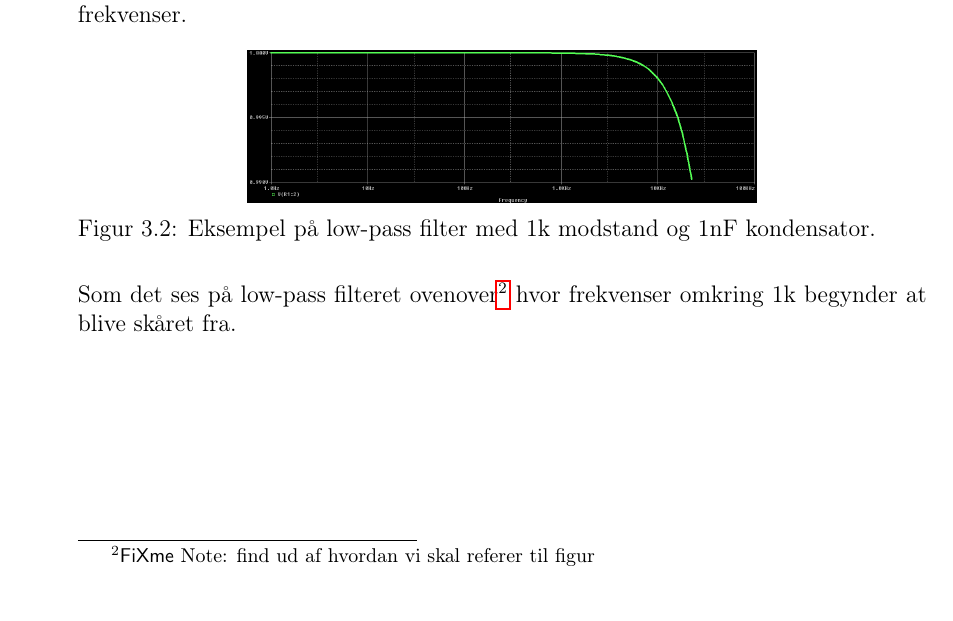
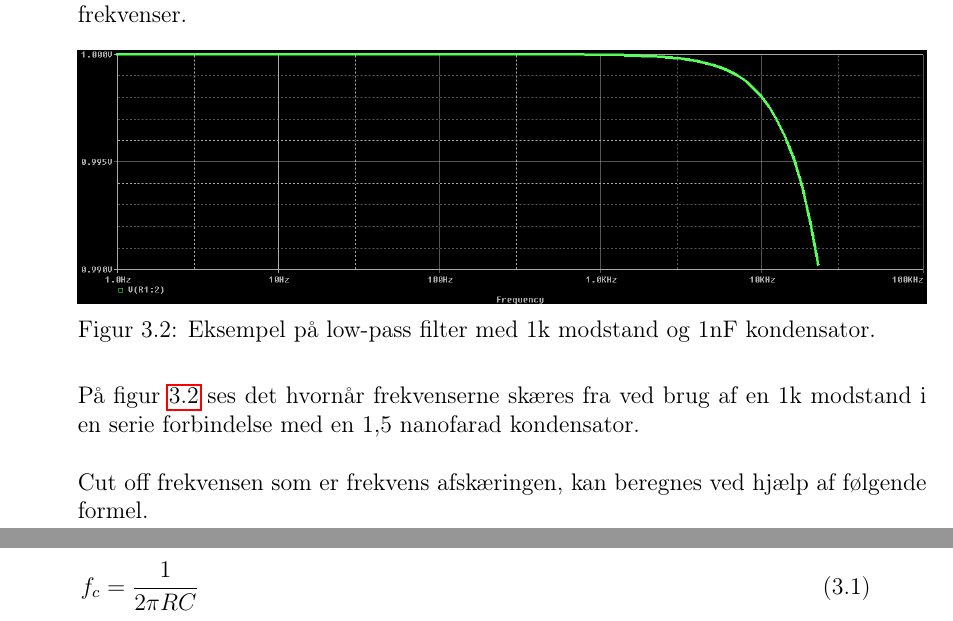
Before and after one commit to andped13/UCN-P2, a LaTeX book (rapport/rapport.tex, which reads rapport/contents/hardware/hardware_lowpass.tex): part of page 13 of 29 before the commit and two parts of pages 13 and 14 of 30 after it, the two joined at a grey line, cut so that both start at the same text. Compiled offline with pdfLaTeX.

Commit message:
lowpass filter

```diff
--- a/rapport/contents/hardware/hardware_lowpass.tex
+++ b/rapport/contents/hardware/hardware_lowpass.tex
@@ -14,7 +14,20 @@ Lave frekvenser filtreres ikke væk, fordi kondensatoren bruger tid til at lade
 
 \begin{figure}[h!]
   \centering
-  \includegraphics[width=0.6\textwidth]{figures/low_pass_cut_off_frequency.png}
+  \includegraphics[width=1.0\textwidth]{figures/low_pass_cut_off_frequency.png}
   \caption{Eksempel på low-pass filter med 1k modstand og 1nF kondensator.}
+  \label{low_pass}
 \end{figure}
-Som det ses på low-pass filteret ovenover\fxnote{find ud af hvordan vi skal referer til figur} hvor frekvenser omkring 1k begynder at blive skåret fra.
+
+På figur \ref{low_pass} ses det hvornår frekvenserne skæres fra ved brug af en 1k modstand i en serie forbindelse med en 1,5 nanofarad kondensator.
+\\
+\\
+Cut off frekvensen som er frekvens afskæringen, kan beregnes ved hjælp af følgende formel.
+\\
+\\
+\begin{equation}
+f_{c}=\frac{1}{2\pi R C }
+\label{lowPassEquation}
+\end{equation}
+\\
+\\
```
